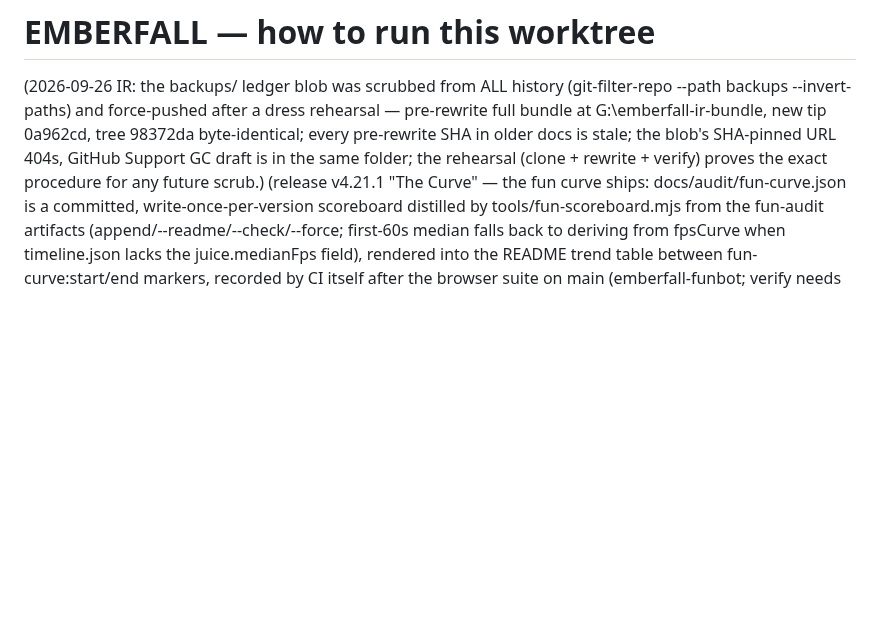
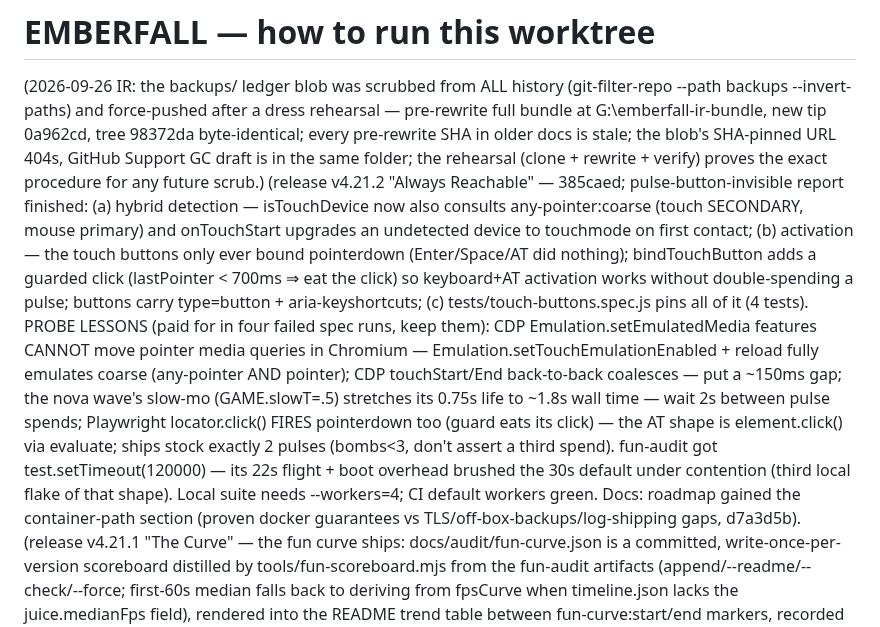
Before and after one commit to FahadIbrahim93/emberfall, a Markdown page: .freebuff/run.md, the part around the change. Rendered like a GitHub page; blank space fills up the shorter version.

Commit message:
ops: run-doc log for v4.21.2 — the always-reachable touch contract and the CDP emulation probe lessons

```diff
--- a/.freebuff/run.md
+++ b/.freebuff/run.md
@@ -7,6 +7,27 @@ new tip 0a962cd, tree 98372da byte-identical; every pre-rewrite SHA in
 older docs is stale; the blob's SHA-pinned URL 404s, GitHub Support GC
 draft is in the same folder; the rehearsal (clone + rewrite + verify)
 proves the exact procedure for any future scrub.)
+(release v4.21.2 "Always Reachable" — 385caed; pulse-button-invisible report
+finished: (a) hybrid detection — isTouchDevice now also consults
+any-pointer:coarse (touch SECONDARY, mouse primary) and onTouchStart upgrades
+an undetected device to touchmode on first contact; (b) activation — the
+touch buttons only ever bound pointerdown (Enter/Space/AT did nothing);
+bindTouchButton adds a guarded click (lastPointer < 700ms ⇒ eat the click) so
+keyboard+AT activation works without double-spending a pulse; buttons carry
+type=button + aria-keyshortcuts; (c) tests/touch-buttons.spec.js pins all of
+it (4 tests). PROBE LESSONS (paid for in four failed spec runs, keep them):
+CDP Emulation.setEmulatedMedia features CANNOT move pointer media queries in
+Chromium — Emulation.setTouchEmulationEnabled + reload fully emulates coarse
+(any-pointer AND pointer); CDP touchStart/End back-to-back coalesces — put a
+~150ms gap; the nova wave's slow-mo (GAME.slowT=.5) stretches its 0.75s life
+to ~1.8s wall time — wait 2s between pulse spends; Playwright locator.click()
+FIRES pointerdown too (guard eats its click) — the AT shape is
+element.click() via evaluate; ships stock exactly 2 pulses (bombs<3, don't
+assert a third spend). fun-audit got test.setTimeout(120000) — its 22s
+flight + boot overhead brushed the 30s default under contention (third local
+flake of that shape). Local suite needs --workers=4; CI default workers
+green. Docs: roadmap gained the container-path section (proven docker
+guarantees vs TLS/off-box-backups/log-shipping gaps, d7a3d5b).
 (release v4.21.1 "The Curve" — the fun curve ships: docs/audit/fun-curve.json
 is a committed, write-once-per-version scoreboard distilled by
 tools/fun-scoreboard.mjs from the fun-audit artifacts (append/--readme/--check/--force;
```
